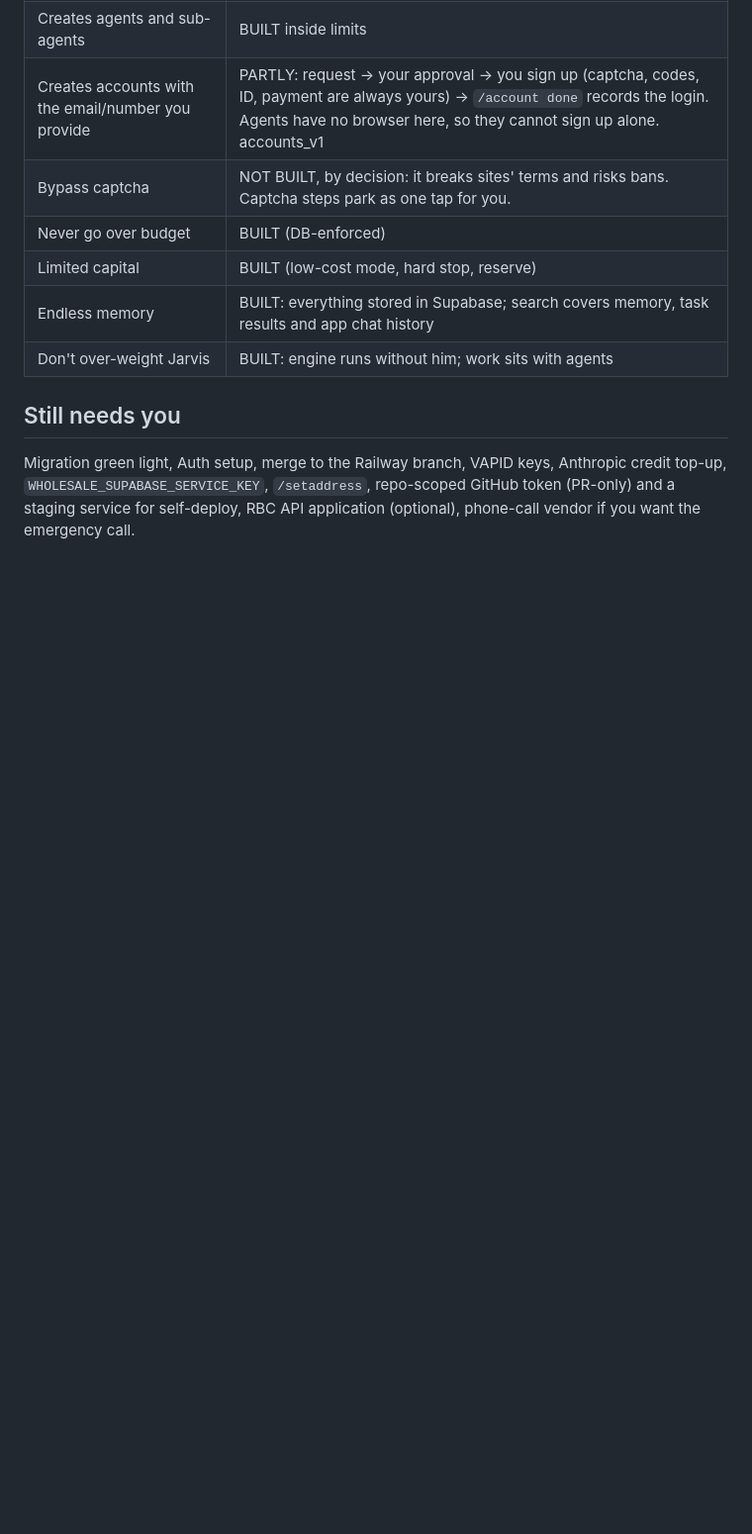
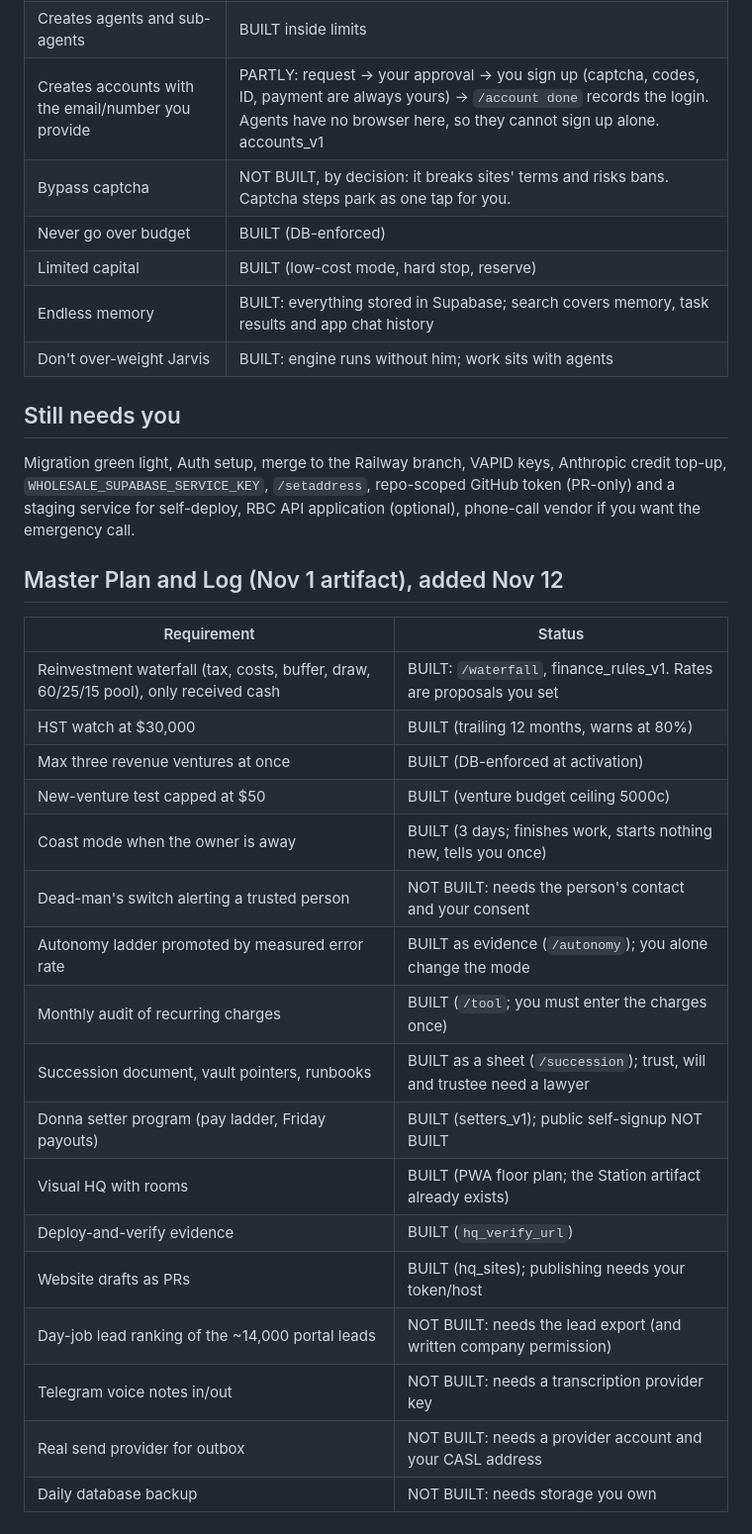
Before and after one commit to thedonnasystem/JARVIS, a Markdown page: SPEC_TRACEABILITY.md, the part around the change. Shown at 99% size. GitHub-like rendering; blank space fills up the shorter version.

Commit message:
Traceability: Master Plan coverage
Co-Authored-By: Claude Sonnet 5.5 <noreply@anthropic.com>
Claude-Session: https://claude.ai/code/session_015PdzkxwJNYfFRC7fQ1n3H8

```diff
--- a/SPEC_TRACEABILITY.md
+++ b/SPEC_TRACEABILITY.md
@@ -59,3 +59,24 @@ Status: BUILT = code and tests on `overnight-build`, not live until you apply mi
 
 ## Still needs you
 Migration green light, Auth setup, merge to the Railway branch, VAPID keys, Anthropic credit top-up, `WHOLESALE_SUPABASE_SERVICE_KEY`, `/setaddress`, repo-scoped GitHub token (PR-only) and a staging service for self-deploy, RBC API application (optional), phone-call vendor if you want the emergency call.
+
+## Master Plan and Log (Nov 1 artifact), added Nov 12
+| Requirement | Status |
+|---|---|
+| Reinvestment waterfall (tax, costs, buffer, draw, 60/25/15 pool), only received cash | BUILT: `/waterfall`, finance_rules_v1. Rates are proposals you set |
+| HST watch at $30,000 | BUILT (trailing 12 months, warns at 80%) |
+| Max three revenue ventures at once | BUILT (DB-enforced at activation) |
+| New-venture test capped at $50 | BUILT (venture budget ceiling 5000c) |
+| Coast mode when the owner is away | BUILT (3 days; finishes work, starts nothing new, tells you once) |
+| Dead-man's switch alerting a trusted person | NOT BUILT: needs the person's contact and your consent |
+| Autonomy ladder promoted by measured error rate | BUILT as evidence (`/autonomy`); you alone change the mode |
+| Monthly audit of recurring charges | BUILT (`/tool`; you must enter the charges once) |
+| Succession document, vault pointers, runbooks | BUILT as a sheet (`/succession`); trust, will and trustee need a lawyer |
+| Donna setter program (pay ladder, Friday payouts) | BUILT (setters_v1); public self-signup NOT BUILT |
+| Visual HQ with rooms | BUILT (PWA floor plan; the Station artifact already exists) |
+| Deploy-and-verify evidence | BUILT (`hq_verify_url`) |
+| Website drafts as PRs | BUILT (hq_sites); publishing needs your token/host |
+| Day-job lead ranking of the ~14,000 portal leads | NOT BUILT: needs the lead export (and written company permission) |
+| Telegram voice notes in/out | NOT BUILT: needs a transcription provider key |
+| Real send provider for outbox | NOT BUILT: needs a provider account and your CASL address |
+| Daily database backup | NOT BUILT: needs storage you own |
```
